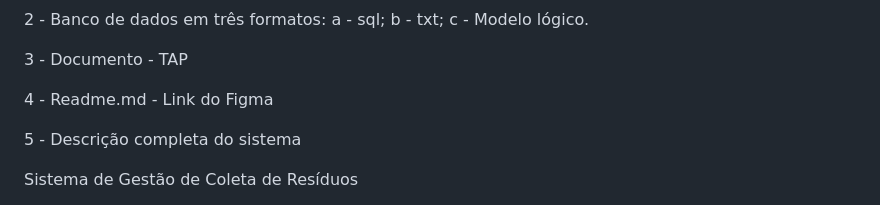
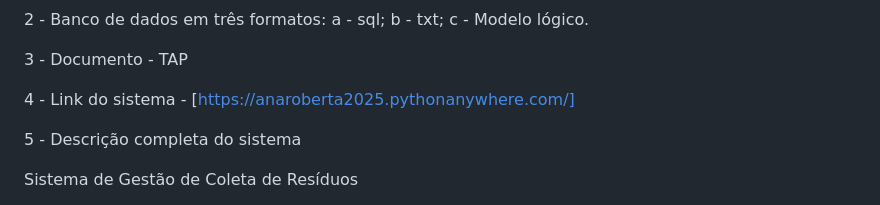
Before and after one commit to AninhaFerrario/Sistema_Residuos, a Markdown page: README.md, the part around the change. GitHub-like rendering.

```diff
--- a/README.md
+++ b/README.md
@@ -8,7 +8,7 @@ Documentos constando na pasta do projeto
 
 3 - Documento - TAP
 
-4 - Readme.md - Link do Figma
+4 - Link do sistema - [https://anaroberta2025.pythonanywhere.com/]
 
 5 - Descrição completa do sistema
 
```
